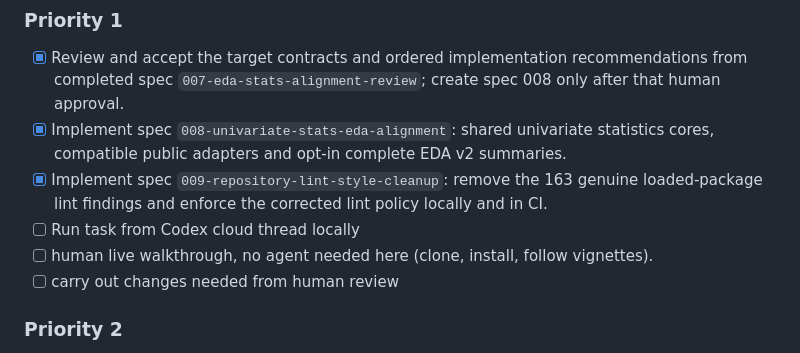
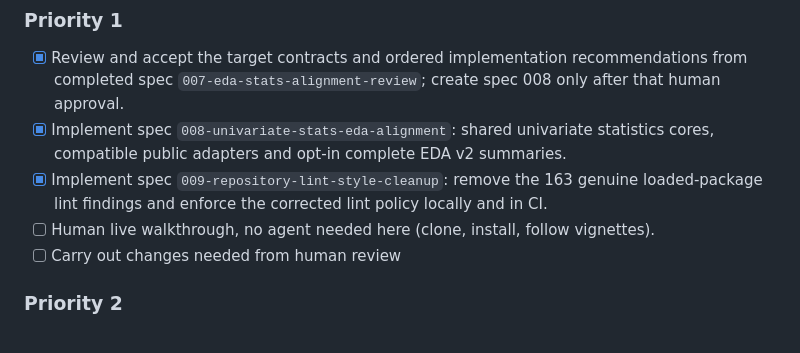
Before and after one commit to antoniojbt/episcout, a Markdown page: future/TODOs.md, the part around the change. GitHub-like rendering.

Commit message:
todos update

```diff
--- a/future/TODOs.md
+++ b/future/TODOs.md
@@ -36,9 +36,8 @@
 - [x] Review and accept the target contracts and ordered implementation recommendations from completed spec `007-eda-stats-alignment-review`; create spec 008 only after that human approval.
 - [x] Implement spec `008-univariate-stats-eda-alignment`: shared univariate statistics cores, compatible public adapters and opt-in complete EDA v2 summaries.
 - [x] Implement spec `009-repository-lint-style-cleanup`: remove the 163 genuine loaded-package lint findings and enforce the corrected lint policy locally and in CI.
-- [ ] Run task from Codex cloud thread locally
-- [ ] human live walkthrough, no agent needed here (clone, install, follow vignettes).
-- [ ] carry out changes needed from human review
+- [ ] Human live walkthrough, no agent needed here (clone, install, follow vignettes).
+- [ ] Carry out changes needed from human review
 
 ### Priority 2
 
```
